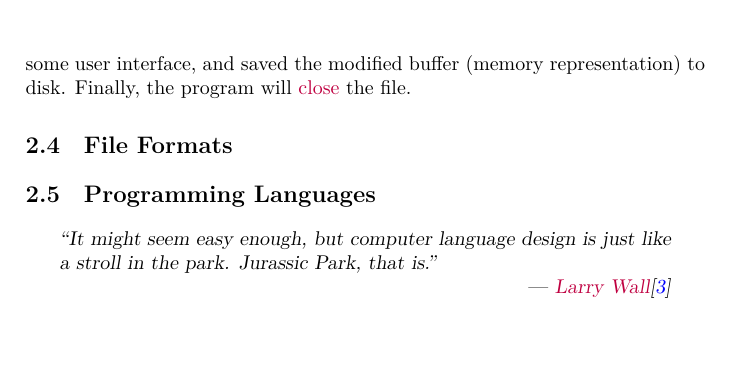
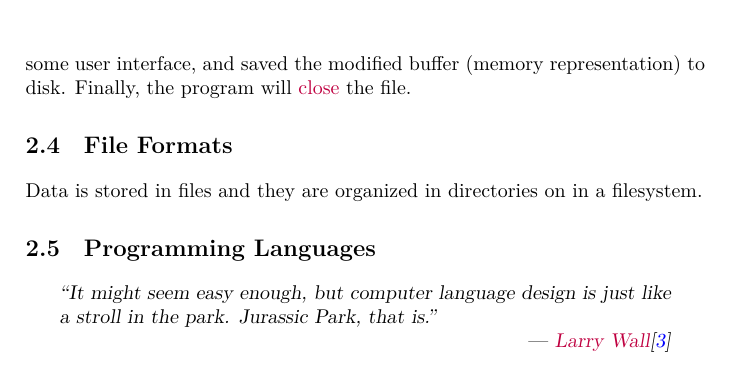
Before and after one commit to aslakjohansen/progintro, a LaTeX thesis (doc/document.tex, which reads doc/background_fileformats.tex): part of page 19 of 56, cut so that both start at the same text, the shorter picture padded with empty space. Compiled offline with XeLaTeX; a LaTeX package or settings file that is missing is left out.

Commit message:
Added a bit of structure

```diff
--- a/doc/background_fileformats.tex
+++ b/doc/background_fileformats.tex
@@ -1,6 +1,7 @@
 \section{File Formats}
 
 % intro
+Data is stored in files and they are organized in directories on in a filesystem.
 
 \begin{figure}[tbp]
   \input{figs/background_fileformats.tex}
```
Also changed, not shown: doc/introduction.tex (+2 -0 lines).
